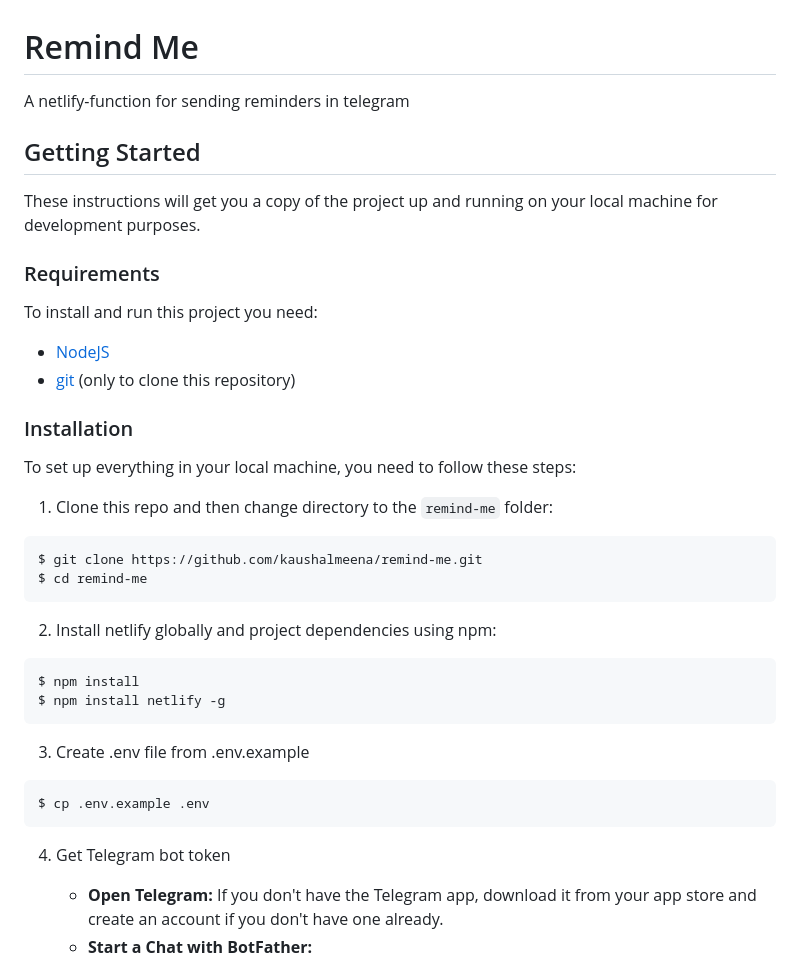
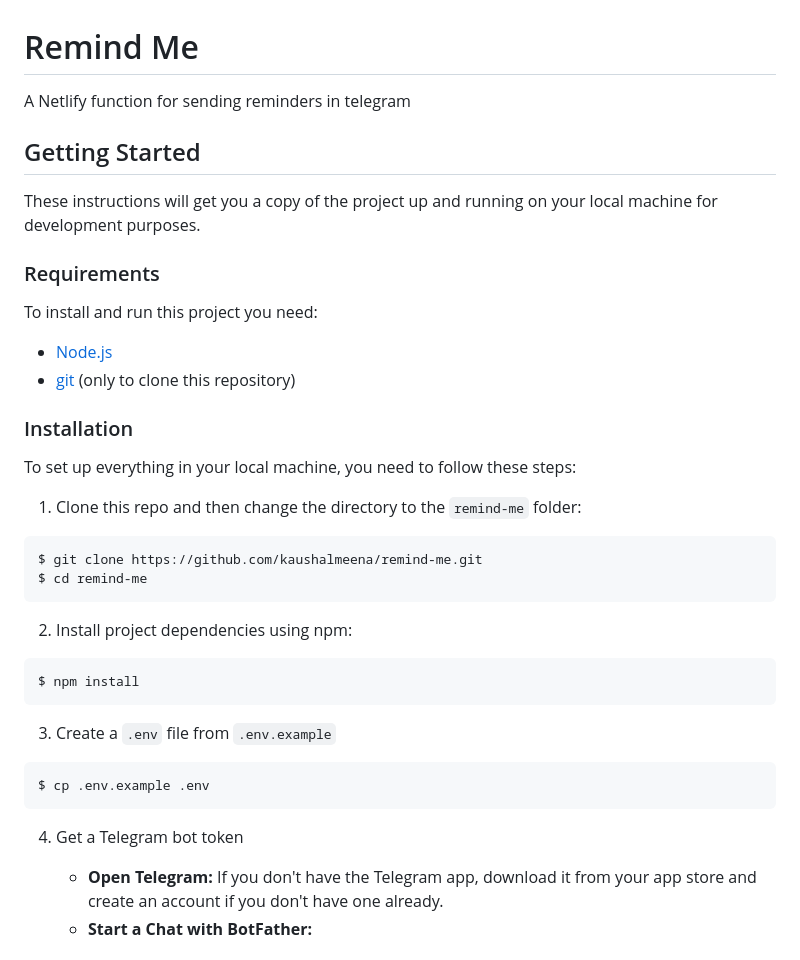
Before and after one commit to kaushalmeena/remind-me, a Markdown page: README.md, the part around the change printed below. GitHub-like rendering.

````diff
--- a/README.md
+++ b/README.md
@@ -1,6 +1,6 @@
 # Remind Me
 
-A netlify-function for sending reminders in telegram
+A Netlify function for sending reminders in telegram
 
 ## Getting Started
 
@@ -10,34 +10,33 @@ These instructions will get you a copy of the project up and running on your loc
 
 To install and run this project you need:
 
-- [NodeJS](https://nodejs.org/ "NodeJS")
+- [Node.js](https://nodejs.org/ "Node.js")
 - [git](https://git-scm.com/downloads "git") (only to clone this repository)
 
 ### Installation
 
 To set up everything in your local machine, you need to follow these steps:
 
-1. Clone this repo and then change directory to the `remind-me` folder:
+1. Clone this repo and then change the directory to the `remind-me` folder:
 
 ```bash
 $ git clone https://github.com/kaushalmeena/remind-me.git
 $ cd remind-me
 ```
 
-2. Install netlify globally and project dependencies using npm:
+2. Install project dependencies using npm:
 
 ```bash
 $ npm install
-$ npm install netlify -g
 ```
 
-3. Create .env file from .env.example
+3. Create a `.env` file from `.env.example`
 
 ```bash
 $ cp .env.example .env
 ```
 
-4. Get Telegram bot token
+4. Get a Telegram bot token
 
     * **Open Telegram:** If you don't have the Telegram app, download it from your app store and create an account if you don't have one already.
     * **Start a Chat with BotFather:**
````
Also changed, not shown: other parts of README.md (+10 -9 lines).
